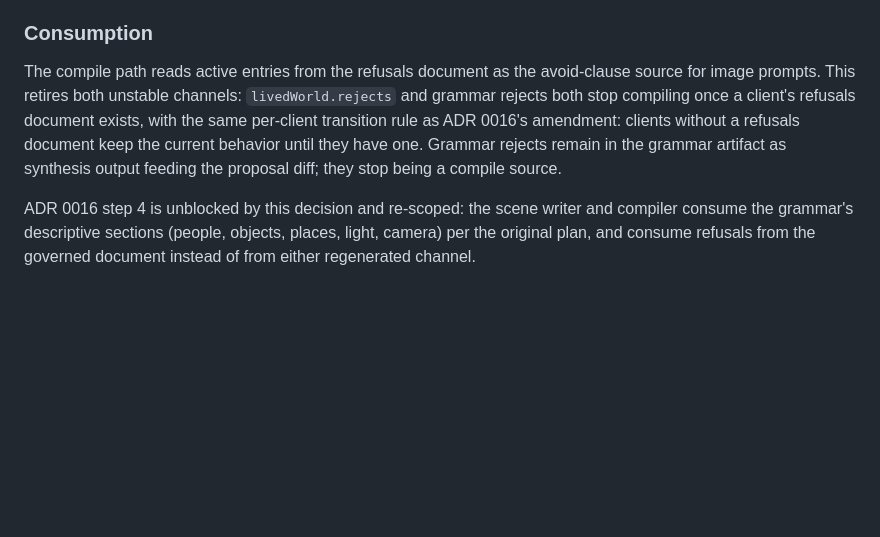
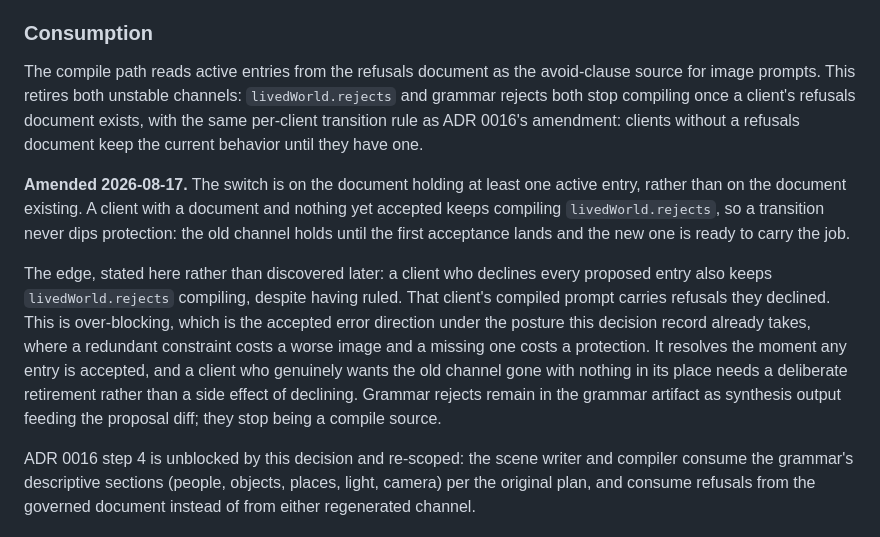
Before and after one commit to grey-highroads/brand-world-system, a Markdown page: docs/decisions/0017-govern-refusals-as-durable-records.md, the part around the change. Rendered like a GitHub page; blank space fills up the shorter version.

Commit message:
docs: amend ADR 0017 consumption so a transition never dips protection

```diff
--- a/docs/decisions/0017-govern-refusals-as-durable-records.md
+++ b/docs/decisions/0017-govern-refusals-as-durable-records.md
@@ -58,7 +58,11 @@ Retirement is human-initiated only, from the same surface where active protectio
 
 ### Consumption
 
-The compile path reads active entries from the refusals document as the avoid-clause source for image prompts. This retires both unstable channels: `livedWorld.rejects` and grammar rejects both stop compiling once a client's refusals document exists, with the same per-client transition rule as ADR 0016's amendment: clients without a refusals document keep the current behavior until they have one. Grammar rejects remain in the grammar artifact as synthesis output feeding the proposal diff; they stop being a compile source.
+The compile path reads active entries from the refusals document as the avoid-clause source for image prompts. This retires both unstable channels: `livedWorld.rejects` and grammar rejects both stop compiling once a client's refusals document exists, with the same per-client transition rule as ADR 0016's amendment: clients without a refusals document keep the current behavior until they have one.
+
+**Amended 2026-08-17.** The switch is on the document holding at least one active entry, rather than on the document existing. A client with a document and nothing yet accepted keeps compiling `livedWorld.rejects`, so a transition never dips protection: the old channel holds until the first acceptance lands and the new one is ready to carry the job.
+
+The edge, stated here rather than discovered later: a client who declines every proposed entry also keeps `livedWorld.rejects` compiling, despite having ruled. That client's compiled prompt carries refusals they declined. This is over-blocking, which is the accepted error direction under the posture this decision record already takes, where a redundant constraint costs a worse image and a missing one costs a protection. It resolves the moment any entry is accepted, and a client who genuinely wants the old channel gone with nothing in its place needs a deliberate retirement rather than a side effect of declining. Grammar rejects remain in the grammar artifact as synthesis output feeding the proposal diff; they stop being a compile source.
 
 ADR 0016 step 4 is unblocked by this decision and re-scoped: the scene writer and compiler consume the grammar's descriptive sections (people, objects, places, light, camera) per the original plan, and consume refusals from the governed document instead of from either regenerated channel.
 
```
